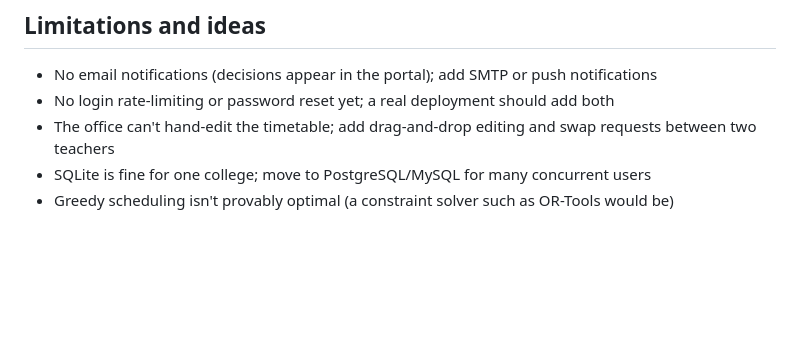
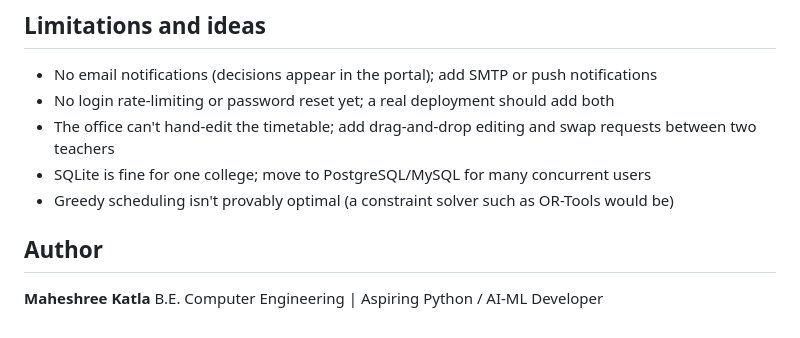
Before and after one commit to maheshree123/Sche-Dulo-Matic, a Markdown page: README.md, the part around the change. Drawn GitHub-style; blank space fills up the shorter version.

Commit message:
Add author section to README
Added author information to the README.

```diff
--- a/README.md
+++ b/README.md
@@ -88,3 +88,8 @@ sche-dulo-matic/
 - The office can't hand-edit the timetable; add drag-and-drop editing and swap requests between two teachers
 - SQLite is fine for one college; move to PostgreSQL/MySQL for many concurrent users
 - Greedy scheduling isn't provably optimal (a constraint solver such as OR-Tools would be)
+
+## Author
+
+**Maheshree Katla**
+B.E. Computer Engineering | Aspiring Python / AI-ML Developer
```
